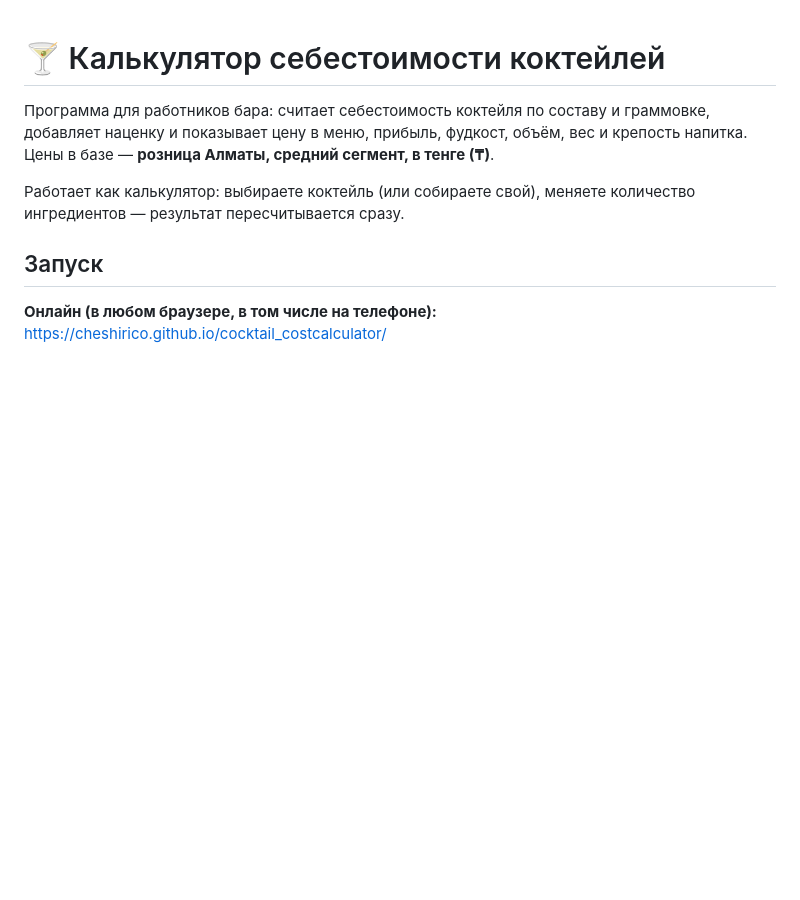
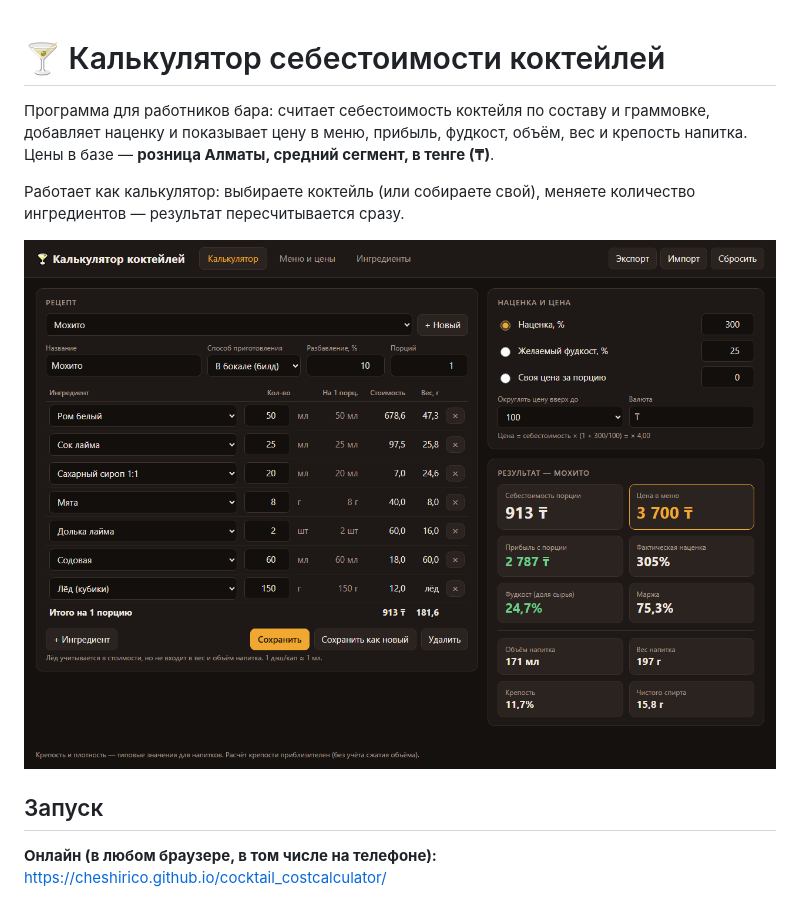
Before and after one commit to CheShirico/cocktail_costcalculator, a Markdown page: README.md, the part around the change. GitHub-like rendering; pictures changed too: docs/screenshot-calculator.png (added); blank space fills up the shorter version.

Commit message:
Add calculator screenshot to README
Co-Authored-By: Claude Sonnet 5.5 <noreply@anthropic.com>

```diff
--- a/README.md
+++ b/README.md
@@ -3,6 +3,8 @@
 Программа для работников бара: считает себестоимость коктейля по составу и граммовке, добавляет наценку и показывает цену в меню, прибыль, фудкост, объём, вес и крепость напитка. Цены в базе — **розница Алматы, средний сегмент, в тенге (₸)**.
 
 Работает как калькулятор: выбираете коктейль (или собираете свой), меняете количество ингредиентов — результат пересчитывается сразу.
+
+![Калькулятор коктейлей: рецепт Мохито, себестоимость, наценка и цена в меню](docs/screenshot-calculator.png)
 
 ## Запуск
 
```
